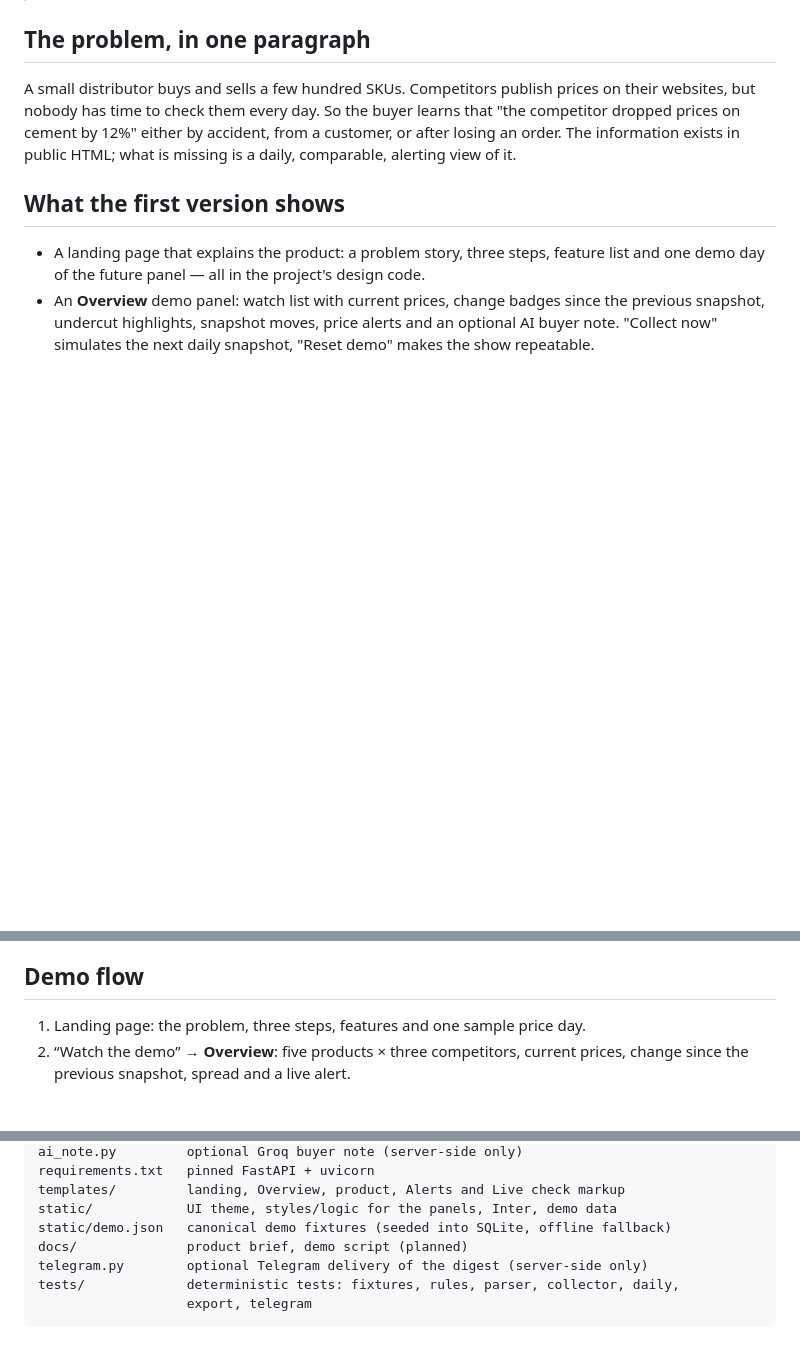
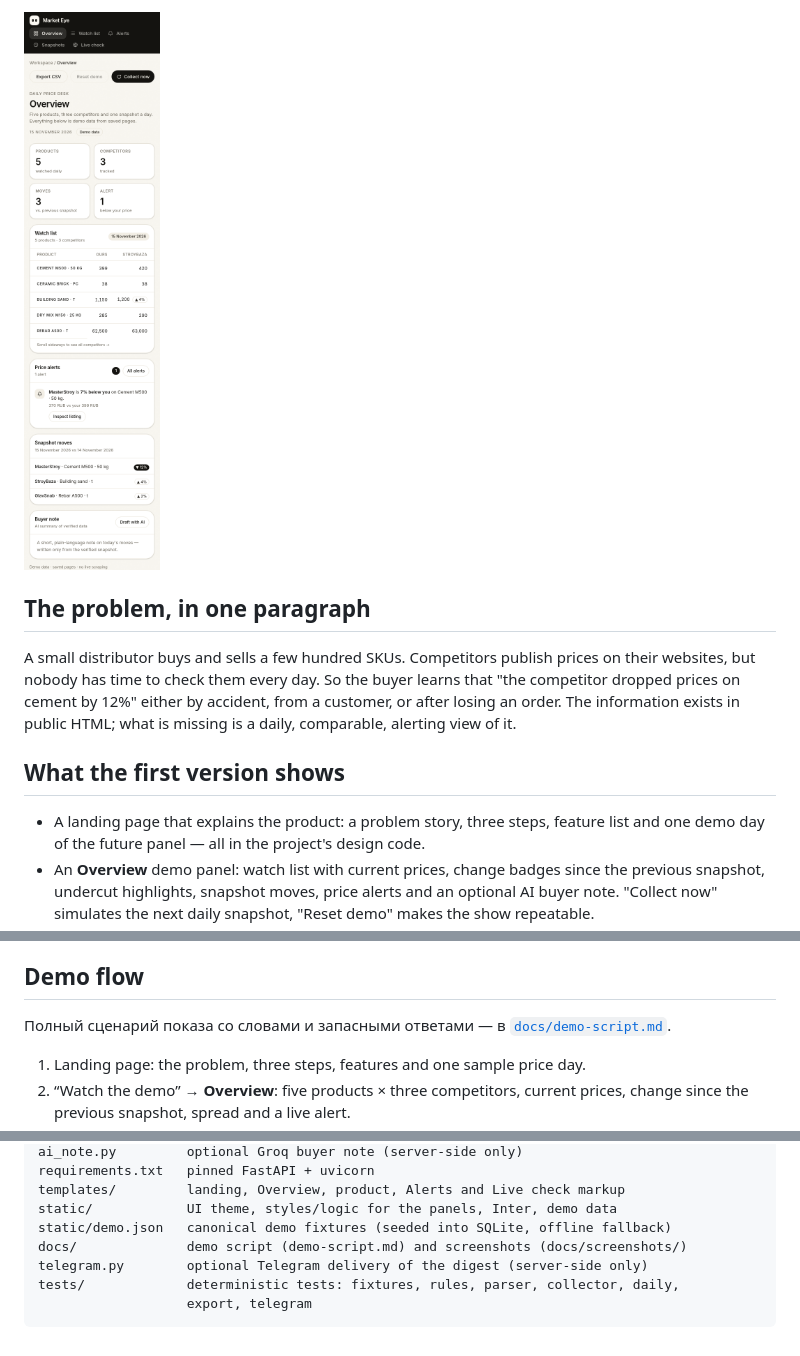
Before and after one commit to wizzhomie/marketeye, a Markdown page: README.md, 3 parts joined by grey strips. Drawn GitHub-style; pictures changed too: docs/screenshots/overview-mobile.png (added); blank space fills up the shorter version.

```diff
--- a/README.md
+++ b/README.md
@@ -19,3 +35,4 @@ competitor.
+![Overview on mobile](docs/screenshots/overview-mobile.png)
 
 ## The problem, in one paragraph
 
@@ -69,6 +86,9 @@ self-hosted in `static/fonts`, and all UI is plain HTML/CSS/JS — no external C
 React or Tailwind.
 
 ## Demo flow
+
+Полный сценарий показа со словами и запасными ответами — в
+[`docs/demo-script.md`](docs/demo-script.md).
 
 1. Landing page: the problem, three steps, features and one sample price day.
 2. “Watch the demo” → **Overview**: five products × three competitors, current
@@ -280,7 +300,7 @@ requirements.txt   pinned FastAPI + uvicorn
 templates/         landing, Overview, product, Alerts and Live check markup
 static/            UI theme, styles/logic for the panels, Inter, demo data
 static/demo.json   canonical demo fixtures (seeded into SQLite, offline fallback)
-docs/              product brief, demo script (planned)
+docs/              demo script (demo-script.md) and screenshots (docs/screenshots/)
 telegram.py        optional Telegram delivery of the digest (server-side only)
 tests/             deterministic tests: fixtures, rules, parser, collector, daily,
                    export, telegram
```
Also changed, not shown: other parts of README.md (+16 -0 lines), docs/demo-script.md (added, +117 -0 lines), docs/screenshots/alerts.png (added), docs/screenshots/landing.png (added), docs/screenshots/live.png (added), docs/screenshots/overview.png (added), docs/screenshots/product.png (added), 1 other file.
